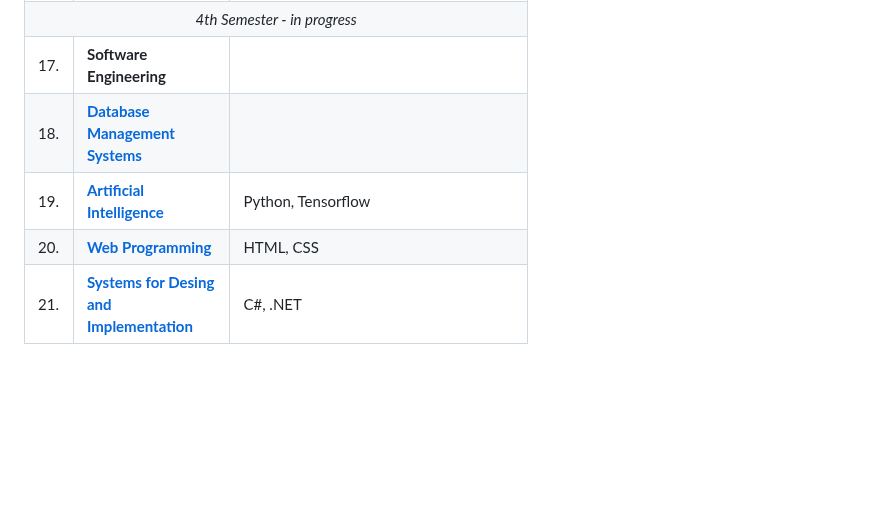
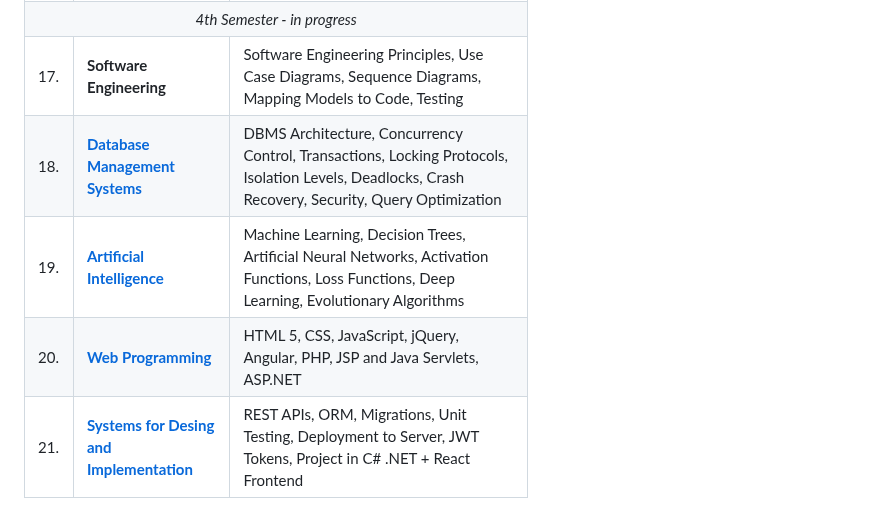
Before and after one commit to krisztinahorvath/UBB-Computer-Science, a Markdown page: README.md, the part around the change. Drawn GitHub-style; blank space fills up the shorter version.

```diff
--- a/README.md
+++ b/README.md
@@ -102,26 +102,26 @@ All of my university projects done at Babes-Bolyai University for Computer Scien
   <tr>
      <td> 17. </td>
     <td> <b>Software Engineering</b> </td>
-    <td>  </td>
+    <td> Software Engineering Principles, Use Case Diagrams, Sequence Diagrams, Mapping Models to Code, Testing </td>
   </tr>
   <tr>
      <td> 18. </td>
     <td><a href="https://github.com/krisztinahorvath/UBB-Computer-Science/tree/main/Semester%204/Database%20Management%20Systems"> <b>Database Management Systems</b></a></td>
-    <td>  </td>
+    <td> DBMS Architecture, Concurrency Control, Transactions, Locking Protocols, Isolation Levels, Deadlocks, Crash Recovery, Security, Query Optimization</td>
   </tr>
   <tr>
      <td> 19. </td>
     <td><a href="https://github.com/krisztinahorvath/UBB-Computer-Science/tree/main/Semester%204/Artificial%20Intelligence"> <b>Artificial Intelligence</b></a> </td>
-    <td> Python, Tensorflow </td>
+    <td> Machine Learning, Decision Trees, Artificial Neural Networks, Activation Functions, Loss Functions, Deep Learning, Evolutionary Algorithms</td>
   </tr>
   <tr>
      <td> 20. </td>
     <td> <a href="https://github.com/krisztinahorvath/UBB-Computer-Science/tree/main/Semester%204/Web%20Programming"><b>Web Programming</b></a>  </td>
-    <td> HTML, CSS </td>
+    <td> HTML 5, CSS, JavaScript, jQuery, Angular, PHP, JSP and Java Servlets, ASP.NET   </td>
   </tr>
   <tr>
      <td> 21. </td>
     <td><a href = "https://github.com/krisztinahorvath/UBB-Computer-Science/tree/main/Semester%204/Systems%20for%20Desing%20and%20Implementation"> <b>Systems for Desing and Implementation</b></a> </td>
-    <td>C#, .NET</td>
+    <td>REST APIs, ORM, Migrations, Unit Testing, Deployment to Server, JWT Tokens, Project in C# .NET + React Frontend</td>
   </tr>
  </table>
```
